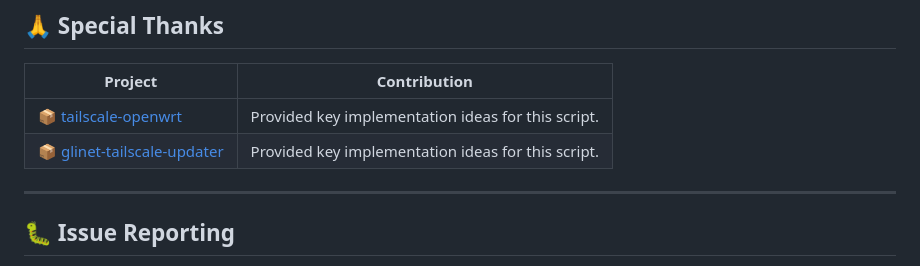
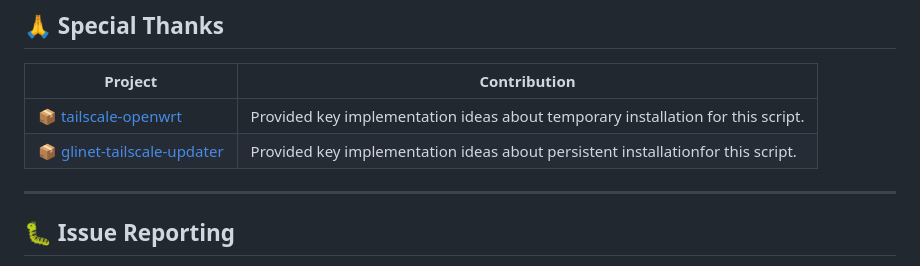
Before and after one commit to aqqkad/openwrt-tailscale, a Markdown page: README_en.md, the part around the change printed below. GitHub-like rendering.

```diff
--- a/README_en.md
+++ b/README_en.md
@@ -89,8 +89,8 @@ Utilizes the `--extra-small` compilation flag from Tailscale's [official documen
 
 | Project | Contribution |
 |---------|-------------|
-| [📦 tailscale-openwrt](https://github.com/CH3NGYZ/tailscale-openwrt) | Provided key implementation ideas for this script. |
-| [📦 glinet-tailscale-updater](https://github.com/Admonstrator/glinet-tailscale-updater) | Provided key implementation ideas for this script. |
+| [📦 tailscale-openwrt](https://github.com/CH3NGYZ/tailscale-openwrt) | Provided key implementation ideas about temporary installation for this script. |
+| [📦 glinet-tailscale-updater](https://github.com/Admonstrator/glinet-tailscale-updater) | Provided key implementation ideas about persistent installationfor this script. |
 
 ---
 
```
Also changed, not shown: other parts of README_en.md (+1 -1 lines).
